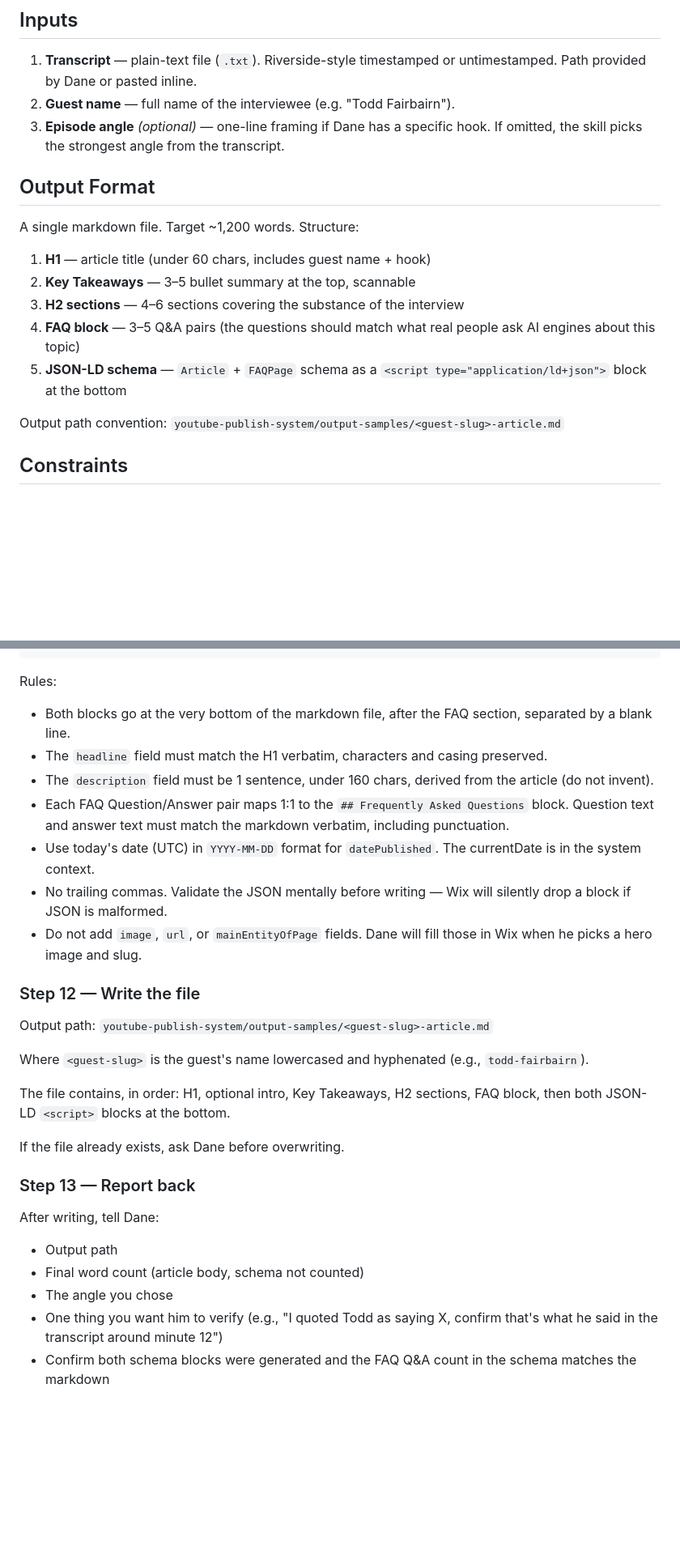
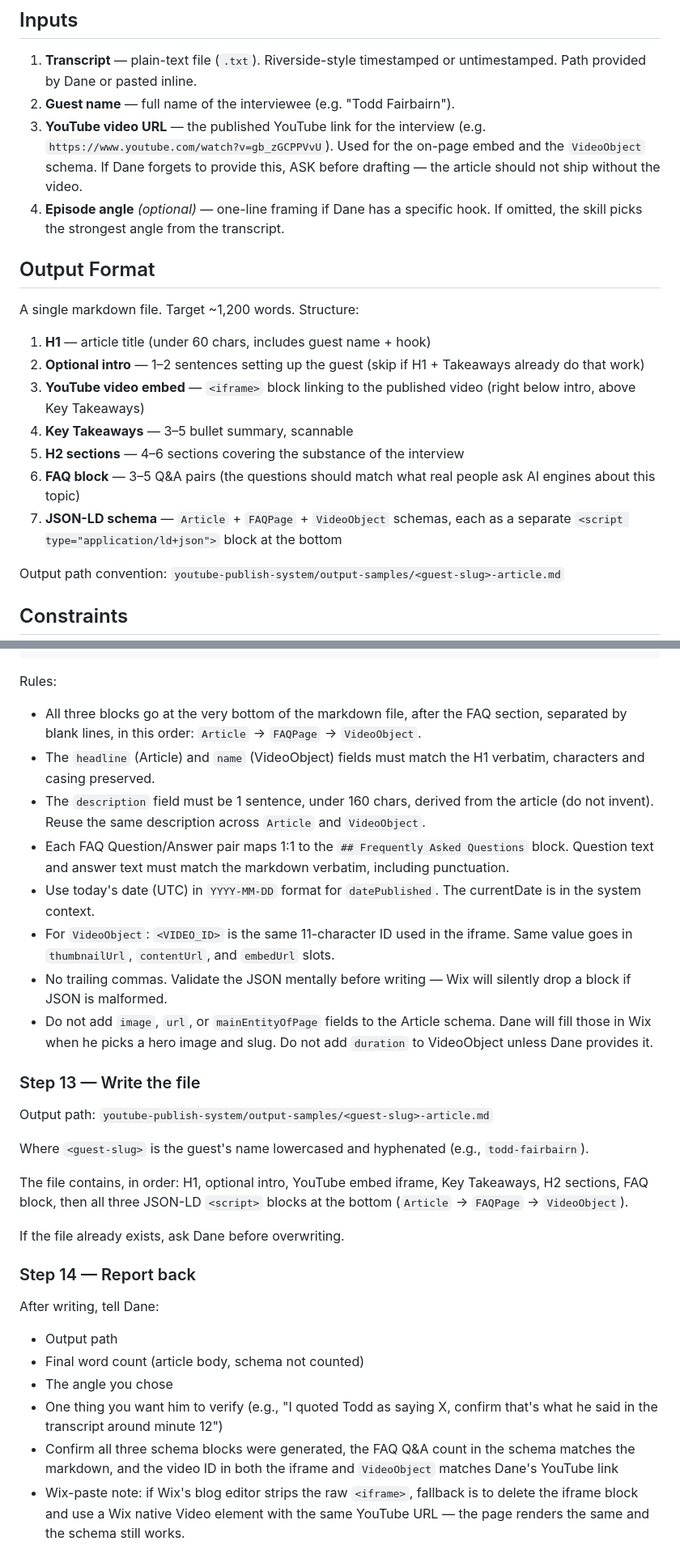
Before and after one commit to danefrederiksen/digital-accomplice-tools, a Markdown page: claude-skills-backup/geo-article-generator/skill.md, 2 parts joined by grey strips. Shown at 81% size. Drawn GitHub-style; blank space fills up the shorter version.

```diff
--- a/claude-skills-backup/geo-article-generator/skill.md
+++ b/claude-skills-backup/geo-article-generator/skill.md
@@ -15,17 +15,20 @@ Convert a long-form interview transcript (Riverside export, ~30–60 min) into a
 
 1. **Transcript** — plain-text file (`.txt`). Riverside-style timestamped or untimestamped. Path provided by Dane or pasted inline.
 2. **Guest name** — full name of the interviewee (e.g. "Todd Fairbairn").
-3. **Episode angle** *(optional)* — one-line framing if Dane has a specific hook. If omitted, the skill picks the strongest angle from the transcript.
+3. **YouTube video URL** — the published YouTube link for the interview (e.g. `https://www.youtube.com/watch?v=gb_zGCPPVvU`). Used for the on-page embed and the `VideoObject` schema. If Dane forgets to provide this, ASK before drafting — the article should not ship without the video.
+4. **Episode angle** *(optional)* — one-line framing if Dane has a specific hook. If omitted, the skill picks the strongest angle from the transcript.
 
 ## Output Format
 
 A single markdown file. Target ~1,200 words. Structure:
 
 1. **H1** — article title (under 60 chars, includes guest name + hook)
-2. **Key Takeaways** — 3–5 bullet summary at the top, scannable
-3. **H2 sections** — 4–6 sections covering the substance of the interview
-4. **FAQ block** — 3–5 Q&A pairs (the questions should match what real people ask AI engines about this topic)
-5. **JSON-LD schema** — `Article` + `FAQPage` schema as a `<script type="application/ld+json">` block at the bottom
+2. **Optional intro** — 1–2 sentences setting up the guest (skip if H1 + Takeaways already do that work)
+3. **YouTube video embed** — `<iframe>` block linking to the published video (right below intro, above Key Takeaways)
+4. **Key Takeaways** — 3–5 bullet summary, scannable
+5. **H2 sections** — 4–6 sections covering the substance of the interview
+6. **FAQ block** — 3–5 Q&A pairs (the questions should match what real people ask AI engines about this topic)
+7. **JSON-LD schema** — `Article` + `FAQPage` + `VideoObject` schemas, each as a separate `<script type="application/ld+json">` block at the bottom
 
 Output path convention: `youtube-publish-system/output-samples/<guest-slug>-article.md`
 
@@ -225,27 +261,29 @@ This is the GEO payload Wix will inline so AI engines and search crawlers can pa
 Rules:
-- Both blocks go at the very bottom of the markdown file, after the FAQ section, separated by a blank line.
-- The `headline` field must match the H1 verbatim, characters and casing preserved.
-- The `description` field must be 1 sentence, under 160 chars, derived from the article (do not invent).
+- All three blocks go at the very bottom of the markdown file, after the FAQ section, separated by blank lines, in this order: `Article` → `FAQPage` → `VideoObject`.
+- The `headline` (Article) and `name` (VideoObject) fields must match the H1 verbatim, characters and casing preserved.
+- The `description` field must be 1 sentence, under 160 chars, derived from the article (do not invent). Reuse the same description across `Article` and `VideoObject`.
 - Each FAQ Question/Answer pair maps 1:1 to the `## Frequently Asked Questions` block. Question text and answer text must match the markdown verbatim, including punctuation.
 - Use today's date (UTC) in `YYYY-MM-DD` format for `datePublished`. The currentDate is in the system context.
+- For `VideoObject`: `<VIDEO_ID>` is the same 11-character ID used in the iframe. Same value goes in `thumbnailUrl`, `contentUrl`, and `embedUrl` slots.
 - No trailing commas. Validate the JSON mentally before writing — Wix will silently drop a block if JSON is malformed.
-- Do not add `image`, `url`, or `mainEntityOfPage` fields. Dane will fill those in Wix when he picks a hero image and slug.
+- Do not add `image`, `url`, or `mainEntityOfPage` fields to the Article schema. Dane will fill those in Wix when he picks a hero image and slug. Do not add `duration` to VideoObject unless Dane provides it.
 
-### Step 12 — Write the file
+### Step 13 — Write the file
 
 Output path: `youtube-publish-system/output-samples/<guest-slug>-article.md`
 
 Where `<guest-slug>` is the guest's name lowercased and hyphenated (e.g., `todd-fairbairn`).
 
-The file contains, in order: H1, optional intro, Key Takeaways, H2 sections, FAQ block, then both JSON-LD `<script>` blocks at the bottom.
+The file contains, in order: H1, optional intro, YouTube embed iframe, Key Takeaways, H2 sections, FAQ block, then all three JSON-LD `<script>` blocks at the bottom (`Article` → `FAQPage` → `VideoObject`).
 
 If the file already exists, ask Dane before overwriting.
 
-### Step 13 — Report back
+### Step 14 — Report back
 
 After writing, tell Dane:
 - Output path
 - Final word count (article body, schema not counted)
 - The angle you chose
 - One thing you want him to verify (e.g., "I quoted Todd as saying X, confirm that's what he said in the transcript around minute 12")
-- Confirm both schema blocks were generated and the FAQ Q&A count in the schema matches the markdown
+- Confirm all three schema blocks were generated, the FAQ Q&A count in the schema matches the markdown, and the video ID in both the iframe and `VideoObject` matches Dane's YouTube link
+- Wix-paste note: if Wix's blog editor strips the raw `<iframe>`, fallback is to delete the iframe block and use a Wix native Video element with the same YouTube URL — the page renders the same and the schema still works.
```
Also changed, not shown: other parts of claude-skills-backup/geo-article-generator/skill.md (+37 -4 lines), youtube-publish-system/STATUS.md (+2 -0 lines), youtube-publish-system/output-samples/todd-fairbairn-article.md (+15 -0 lines).
